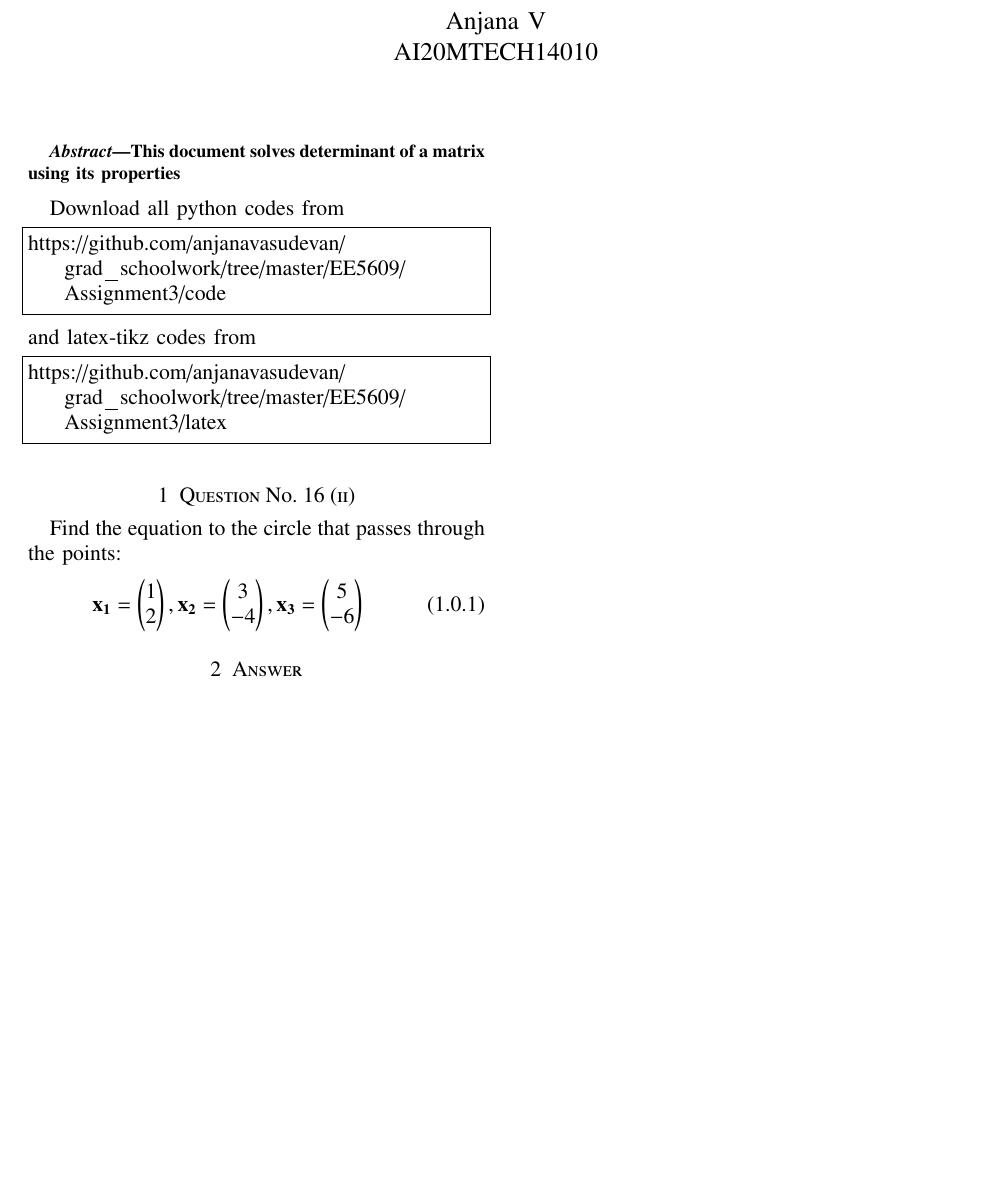
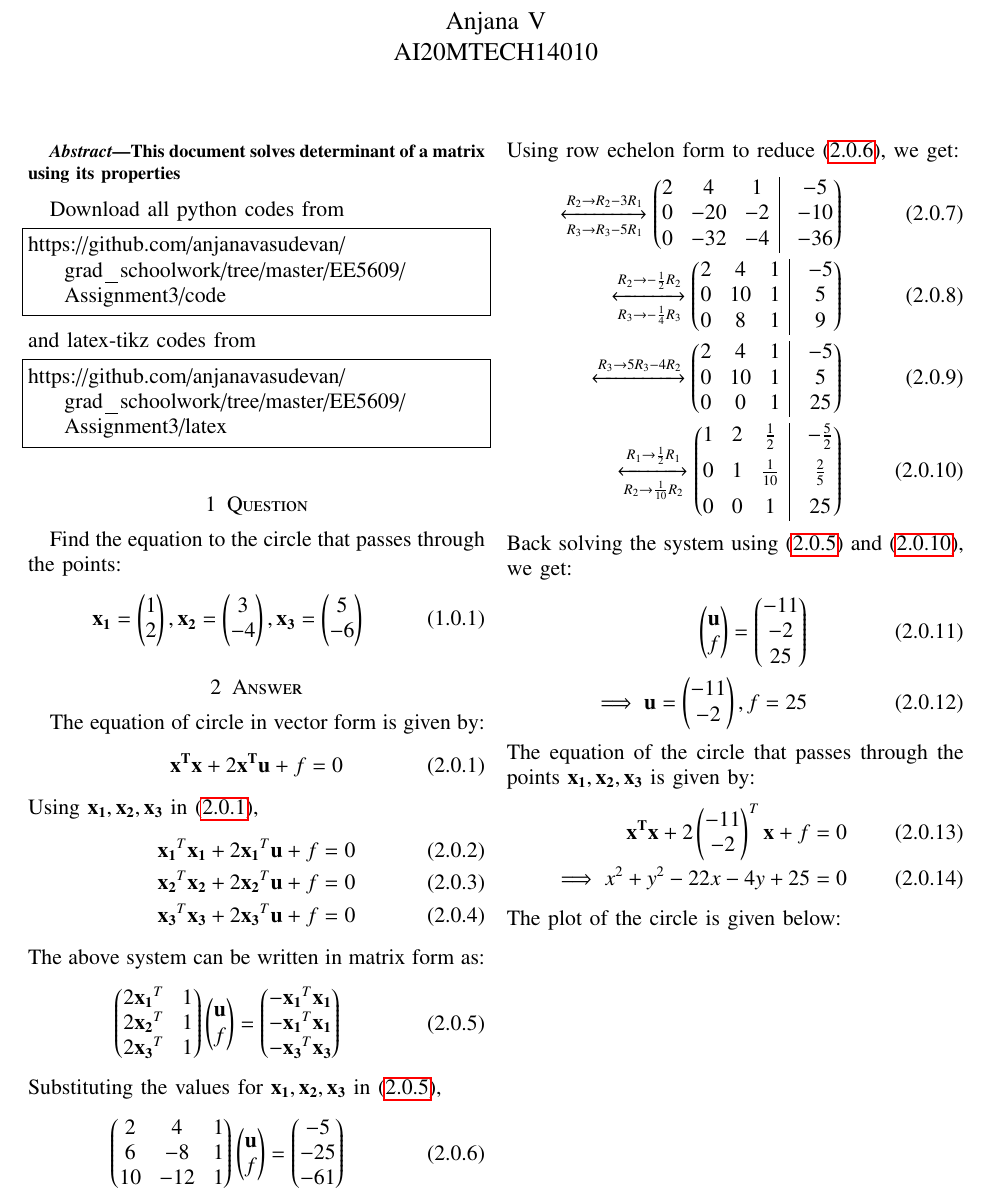
Before and after one commit to anjanavasudevan/grad_schoolwork, a LaTeX problem sheet (EE5609/Assignment5/Latex/Assignment5.tex): part of the page, cut so that both start at the same text, the shorter picture padded with empty space. The pictures show the PDF file EE5609/Assignment5/Latex/Assignment5.pdf that the author committed with the source.

Commit message:
Tex ready

```diff
--- a/EE5609/Assignment5/Latex/Assignment5.tex
+++ b/EE5609/Assignment5/Latex/Assignment5.tex
@@ -54,12 +59,47 @@ and latex-tikz codes from
 https://github.com/anjanavasudevan/grad_schoolwork/tree/master/EE5609/Assignment3/latex
 \end{lstlisting}
 %
-\section{Question No. 16 (ii)}
+\section{Question}
 Find the equation to the circle that passes through the points:
 \begin{align}
 \vec{x_1} = \myvec{1\\2},\vec{x_2} = \myvec{3\\-4} , \vec{x_3} = \myvec{5\\-6}
 \end{align}
 
 \section{Answer}
-
+The equation of circle in vector form is given by:
+\begin{align}
+\vec{x^Tx}+2\vec{x^Tu}+f = 0 \label{eq:1}
+\end{align}
+Using $\vec{x_1}, \vec{x_2}, \vec{x_3}$ in \eqref{eq:1},
+\begin{align}
+\vec{x_1}^T\vec{x_1}+2\vec{x_1}^T\vec{u}+f=0\\
+\vec{x_2}^T\vec{x_2}+2\vec{x_2}^T\vec{u}+f=0\\
+\vec{x_3}^T\vec{x_3}+2\vec{x_3}^T\vec{u}+f=0
+\end{align}
+The above system can be written in matrix form as:
+\begin{align}
+\myvec{2\vec{x_1}^T & 1\\2\vec{x_2}^T & 1\\2\vec{x_3}^T & 1}\myvec{\vec{u}\\f}=\myvec{-\vec{x_1}^T\vec{x_1}\\-\vec{x_1}^T\vec{x_1}\\-\vec{x_3}^T\vec{x_3}} \label{eq:2}
+\end{align}
+Substituting the values for $\vec{x_1}, \vec{x_2}, \vec{x_3}$ in \eqref{eq:2},
+\begin{align}
+\myvec{2 & 4 & 1\\6 & -8 & 1\\10 & -12 & 1}\myvec{\vec{u}\\f}&=\myvec{-5\\-25\\-61} \label{eq:3}
+\end{align}
+Using row echelon form to reduce \eqref{eq:3}, we get:
+\begin{align}
+\xleftrightarrow[R_3\rightarrow R_3-5R_1]{R_2\rightarrow R_2-3R_1}\myvec{2 & 4 & 1 &\BAR & -5\\0 & -20 & -2 &\BAR & -10\\ 0 & -32 & -4 &\BAR & -36}\\
+\xleftrightarrow[R_3\rightarrow -\frac{1}{4}R_3]{R_2 \rightarrow -\frac{1}{2}R_2}\myvec{2 & 4 & 1 &\BAR & -5\\0 & 10 & 1 &\BAR & 5\\ 0 & 8 & 1 &\BAR & 9}\\
+\xleftrightarrow[]{R_3 \rightarrow 5R_3-4R_2}\myvec{2 & 4 & 1 &\BAR & -5\\0 & 10 & 1 &\BAR & 5\\ 0 & 0 & 1 &\BAR & 25}\\ \label{eq:4}
+\xleftrightarrow[R_2 \rightarrow \frac{1}{10}R_2]{R_1 \rightarrow \frac{1}{2}R_1}\myvec{1 & 2 & \frac{1}{2} &\BAR & -\frac{5}{2}\\[0.2cm]0 & 1 & \frac{1}{10} &\BAR & \frac{2}{5}\\[0.2cm] 0 & 0 & 1 &\BAR & 25}
+\end{align}
+Back solving the system using \eqref{eq:2} and \eqref{eq:4}, we get:
+\begin{align}
+\myvec{\vec{u}\\f}=\myvec{-11 \\ -2 \\ 25} \\
+\implies \vec{u} = \myvec{-11 \\ -2}, f = 25
+\end{align}
+The equation of the circle that passes through the points $\vec{x_1}, \vec{x_2}, \vec{x_3}$ is given by:
+\begin{align}
+\vec{x^Tx}+2\myvec{-11 \\ -2}^T\vec{x}+f = 0 \\
+\implies x^2 + y^2 - 22x -4y + 25 = 0
+\end{align}
+The plot of the circle is given below:
 \end{document}
```
Also changed, not shown: EE5609/Assignment5/Latex/Assignment5.pdf, EE5609/Assignment5/Latex/Assignment5.tex (5 more changed lines), 4 other files.
